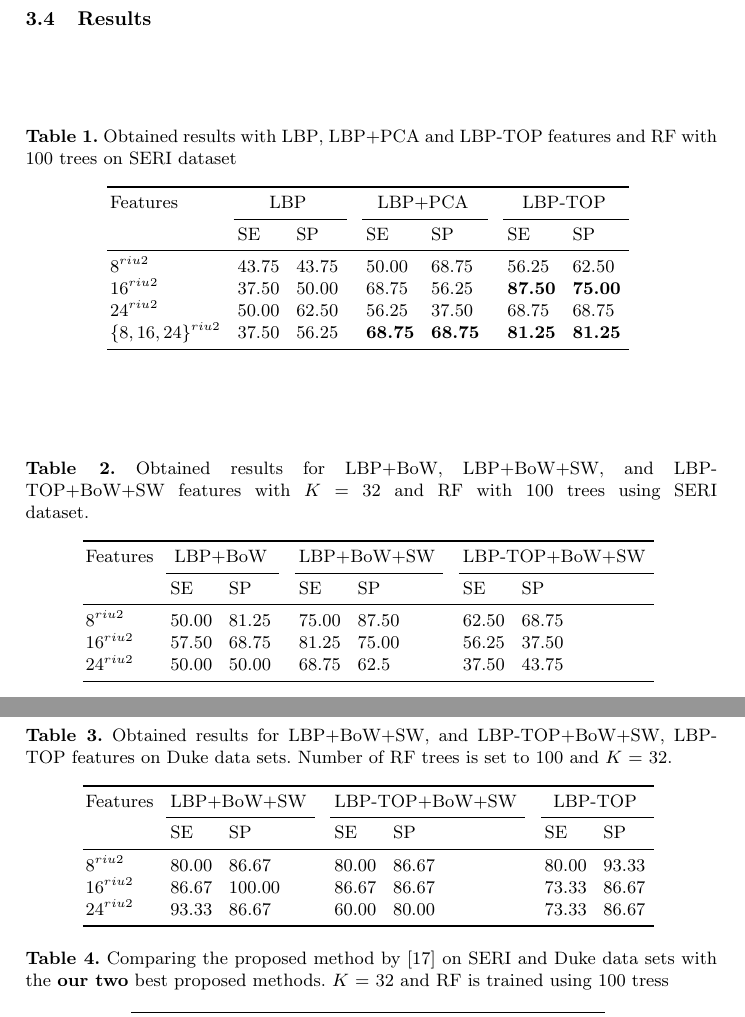
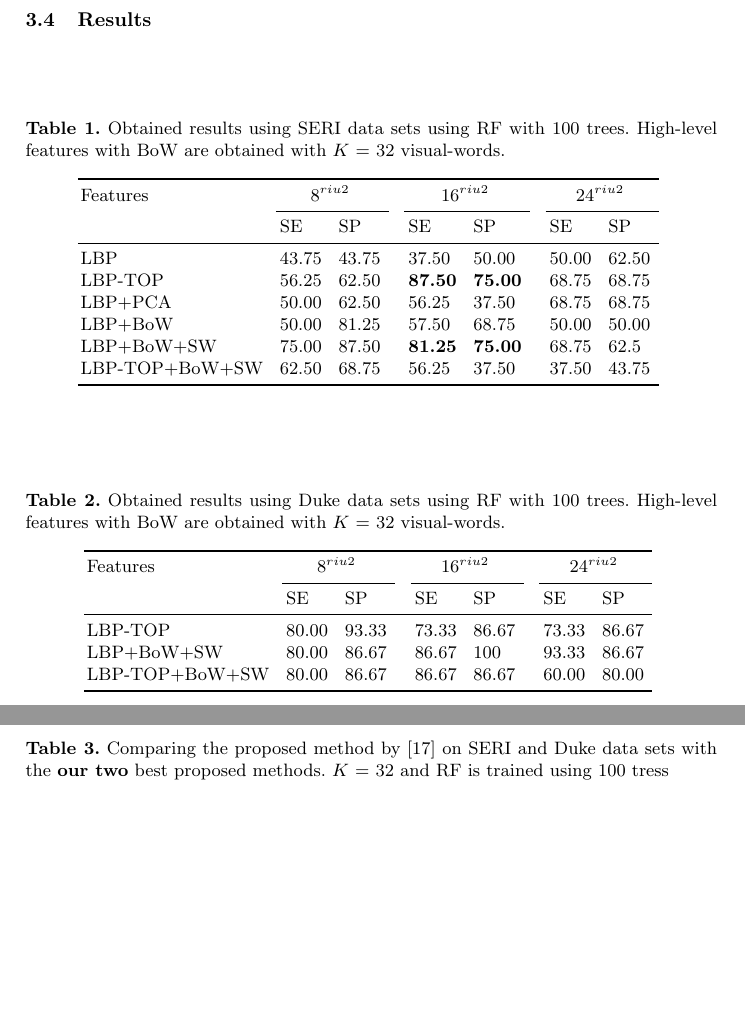
Before and after one commit to I2Cvb/oct-Report, a LaTeX paper (master.tex, which reads content/results/results.tex): two parts of pages 7 and 8 of 9, joined at a grey line, cut so that both start at the same text, the shorter picture padded with empty space. Compiled offline with pdfLaTeX.

Commit message:
modify tables
Conflicts:
	master.pdf

```diff
--- a/content/results/results.tex
+++ b/content/results/results.tex
@@ -5,61 +5,49 @@
 
 
 \begin{table}
-\caption{Obtained results with \ac{lbp}, \ac{lbp}+\ac{pca} and \ac{lbptop} features and \ac{rf} with 100 trees on SERI dataset}
+\caption{Obtained results using SERI data sets using \ac{rf} with 100 trees. High-level features with \ac{bow} are obtained with $K$ = 32 visual-words.}
 \centering
 \begin{tabular}{lcclcclcccclcclcccclcclc}
 \toprule
-Features 	& & &\multicolumn{4}{c}{\ac{lbp}}&	 & & & &\multicolumn{4}{c}{\ac{lbp}+\ac{pca}}& & & & &\multicolumn{4}{c}{\ac{lbptop}} &\\
+Features 	& & &\multicolumn{4}{c}{$8^{riu2}$}&	 & & & &\multicolumn{4}{c}{$16^{riu2}$}& & & & &\multicolumn{4}{c}{$24^{riu2}$} &\\
   \cmidrule(l){2-8}  \cmidrule(l){10-16}  \cmidrule(l){18-24}
 	       & & & SE & & & SP & & & & & SE & & & SP & & & & & SE & & & SP & \\
 \midrule
- $8^{riu2}$ 						& & & 43.75 & & & 43.75 & & & & & 50.00 & & & 68.75 & & & & & 56.25 & & & 62.50 & \\
- $16^{riu2}$						& & & 37.50 & & & 50.00 & & & & & 68.75 & & & 56.25 & & & & & \textbf{87.50} & & & \textbf{75.00} & \\
- $24^{riu2}$						& & & 50.00 & & & 62.50 & & & & & 56.25 & & & 37.50 & & & & & 68.75 & & & 68.75 & \\
- $\lbrace 8,16,24\rbrace^{riu2}$	& & & 37.50 & & & 56.25 & & & & & \textbf{68.75} & & & \textbf{68.75} & & & & & \textbf{81.25} & & & \textbf{81.25} & \\
+  	\ac{lbp}					& & & 43.75 & & & 43.75 & & & & & 37.50 & & & 50.00 & & & & & 50.00 & & & 62.50 & \\
+ 	\ac{lbptop}				& & & 56.25 & & & 62.50 & & & & & \textbf{87.50} & & & \textbf{75.00} & & & & & 68.75 & & & 68.75 & \\
+	\ac{lbp}+\ac{pca}		& & & 50.00 & & & 62.50 & & & & & 56.25 & & & 37.50 & & & & & 68.75 & & & 68.75 & \\
+	\ac{lbp}+\ac{bow}		& & & 50.00 & & & 81.25 & & & & & 57.50 & & & 68.75 & & & & & 50.00 & & & 50.00 & \\
+	\ac{lbp}+\ac{bow}+\acs{sw}		& & & 75.00 & & & 87.50 & & & & & \textbf{81.25} & & & \textbf{75.00} & & & & & 68.75 & & & 62.5 & \\
+	\ac{lbptop}+\ac{bow}+\acs{sw}		& & & 62.50 & & & 68.75 & & & & & 56.25 & & & 37.50 & & & & & 37.50 & & & 43.75 & \\
 \bottomrule
 \end{tabular}
-\label{tab:LbPTopVolumeResult}
+\label{tab:SERI-data}
+\end{table}
+
+
+\begin{table}
+\caption{Obtained results using Duke data sets using \ac{rf} with 100 trees. High-level features with \ac{bow} are obtained with $K$ = 32 visual-words.}
+\centering
+\begin{tabular}{lcclcclcccclcclcccclcclc}
+\toprule
+Features 	& & &\multicolumn{4}{c}{$8^{riu2}$}&	 & & & &\multicolumn{4}{c}{$16^{riu2}$}& & & & &\multicolumn{4}{c}{$24^{riu2}$} &\\
+  \cmidrule(l){2-8}  \cmidrule(l){10-16}  \cmidrule(l){18-24}
+	       & & & SE & & & SP & & & & & SE & & & SP & & & & & SE & & & SP & \\
+\midrule
+ 	\ac{lbptop}				& & & 80.00& & & 93.33 & & & & & 73.33 & & & 86.67 & & & & & 73.33 & & & 86.67 & \\
+	\ac{lbp}+\ac{bow}+\acs{sw}		& & & 80.00 & & & 86.67 & & & & & 86.67 & & & 100 & & & & &93.33 & & & 86.67 & \\
+	\ac{lbptop}+\ac{bow}+\acs{sw}		& & & 80.00 & & & 86.67 & & & & & 86.67 & & & 86.67 & & & & & 60.00 & & & 80.00 & \\
+\bottomrule
+\end{tabular}
+\label{tab:Duke-data}
 \end{table}
 
 
 
-\begin{table}
-\caption{Obtained results for \ac{lbp}+\ac{bow}, \ac{lbp}+\ac{bow}+\ac{sw}, and \ac{lbptop}+\ac{bow}+\ac{sw} features with $K$ = 32 and \ac{rf} with 100 trees using SERI dataset.}
-\centering
-\begin{tabular}{lcclcclcccclcclcccclcclc}
-\toprule
-Features 	& & &\multicolumn{4}{c}{\ac{lbp}+\ac{bow}}&	 & & & &\multicolumn{4}{c}{\ac{lbp}+\ac{bow}+\ac{sw}}& & & & &\multicolumn{4}{c}{\ac{lbptop}+\ac{bow}+\ac{sw}} &\\
-  \cmidrule(l){2-8}  \cmidrule(l){10-16}  \cmidrule(l){18-24}
-	       & & & SE & & & SP & & & & & SE & & & SP & & & & & SE & & & SP & \\
-\midrule
- $8^{riu2}$ 						& & & 50.00 & & & 81.25 & & & & & 75.00 & & & 87.50 & & & & & 62.50 & & & 68.75 & \\
- $16^{riu2}$						& & & 57.50 & & & 68.75 & & & & & 81.25 & & & 75.00 & & & & & 56.25 & & & 37.50 & \\
- $24^{riu2}$						& & & 50.00 & & & 50.00 & & & & & 68.75 & & & 62.5 & & & & & 37.50 & & & 43.75 & \\
- %$\lbrace 8,16,24\rbrace^{riu2}$	& & & 37.50 & & & 56.25 & & & & & \textbf{68.75} & & & \textbf{68.75} & & & & & \textbf{81.25} & & & \textbf{81.25} & \\
-\bottomrule
-\end{tabular}
-\label{tab:SERIBoWResult}
-\end{table}
 
 
-\begin{table}
-\caption{Obtained results for \ac{lbp}+\ac{bow}+\ac{sw}, and \ac{lbptop}+\ac{bow}+\ac{sw}, \ac{lbptop} features on Duke data sets. Number of \ac{rf} trees is set to 100 and $K$ = 32.}
-\centering
-\begin{tabular}{lcclcclcccclcclcccclcclc}
-\toprule
-Features 	& & &\multicolumn{4}{c}{\ac{lbp}+\ac{bow}+\ac{sw}}&	 & & & &\multicolumn{4}{c}{\ac{lbptop}+\ac{bow}+\ac{sw}} & & & & &\multicolumn{4}{c}{\ac{lbptop}} &\\
-  \cmidrule(l){2-8}  \cmidrule(l){10-16}  \cmidrule(l){18-24}
-	         & & & SE & & & SP & & & & & SE & & & SP & & & & & SE & & & SP & \\
-\midrule
- $8^{riu2}$ 						& & & 80.00 & & & 86.67 & & & & & 80.00 & & & 86.67 & & & & & 80.00 & & & 93.33 &\\
- $16^{riu2}$						& & & 86.67 & & & 100.00 & & & & & 86.67 & & & 86.67 & & & & & 73.33 & & & 86.67 & \\
- $24^{riu2}$						& & & 93.33 & & & 86.67 & & & & & 60.00 & & & 80.00 & & & & & 73.33 & & & 86.67 & \\
- %$\lbrace 8,16,24\rbrace^{riu2}$	& & & 37.50 & & & 56.25 & & & & & \textbf{68.75} & & & \textbf{68.75} & & & & & \textbf{81.25} & & & \textbf{81.25} & \\
-\bottomrule
-\end{tabular}
-\label{tab:DukeBoWResult}
-\end{table}
+
+
 
 
 \begin{table}
```
